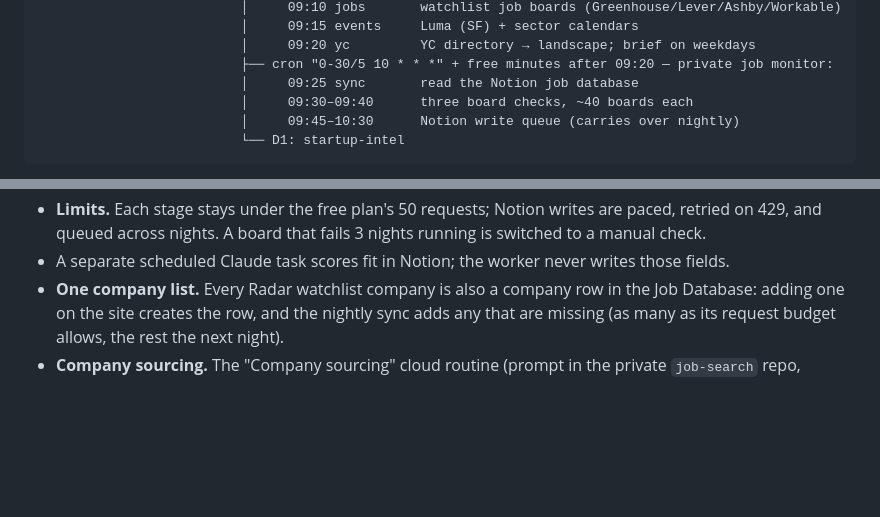
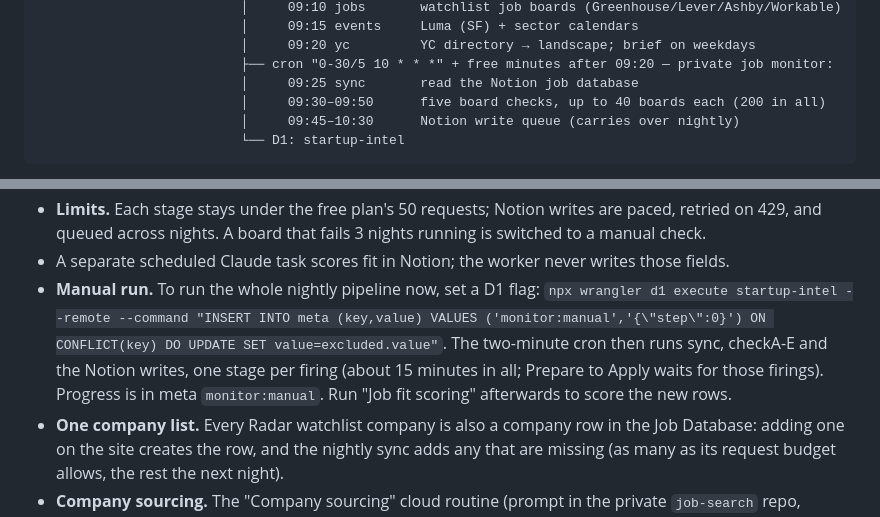
Before and after one commit to haydenterjeson99/startup-radar, a Markdown page: README.md, 2 parts joined by grey strips. Drawn GitHub-style; blank space fills up the shorter version.

Commit message:
README: manual monitor run and the five nightly check slices
Co-Authored-By: Claude Opus 5.5 <noreply@anthropic.com>

````diff
--- a/README.md
+++ b/README.md
@@ -30,7 +30,7 @@ index.html ── GitHub Pages, no build step
                           │     09:20 yc         YC directory → landscape; brief on weekdays
                           ├── cron "0-30/5 10 * * *" + free minutes after 09:20 — private job monitor:
                           │     09:25 sync       read the Notion job database
-                          │     09:30–09:40      three board checks, ~40 boards each
+                          │     09:30–09:50      five board checks, up to 40 boards each (200 in all)
                           │     09:45–10:30      Notion write queue (carries over nightly)
                           └── D1: startup-intel
 ```
@@ -121,6 +121,12 @@ matching roles to it. It shares the worker and the board readers
   fails 3 nights running is switched to a manual check.
 - A separate scheduled Claude task scores fit in Notion; the worker never
   writes those fields.
+- **Manual run.** To run the whole nightly pipeline now, set a D1 flag:
+  `npx wrangler d1 execute startup-intel --remote --command "INSERT INTO meta (key,value) VALUES ('monitor:manual','{\"step\":0}') ON CONFLICT(key) DO UPDATE SET value=excluded.value"`.
+  The two-minute cron then runs sync, checkA-E and the Notion writes, one
+  stage per firing (about 15 minutes in all; Prepare to Apply waits for
+  those firings). Progress is in meta `monitor:manual`. Run "Job fit
+  scoring" afterwards to score the new rows.
 - **One company list.** Every Radar watchlist company is also a company row
   in the Job Database: adding one on the site creates the row, and the
   nightly sync adds any that are missing (as many as its request budget
````
